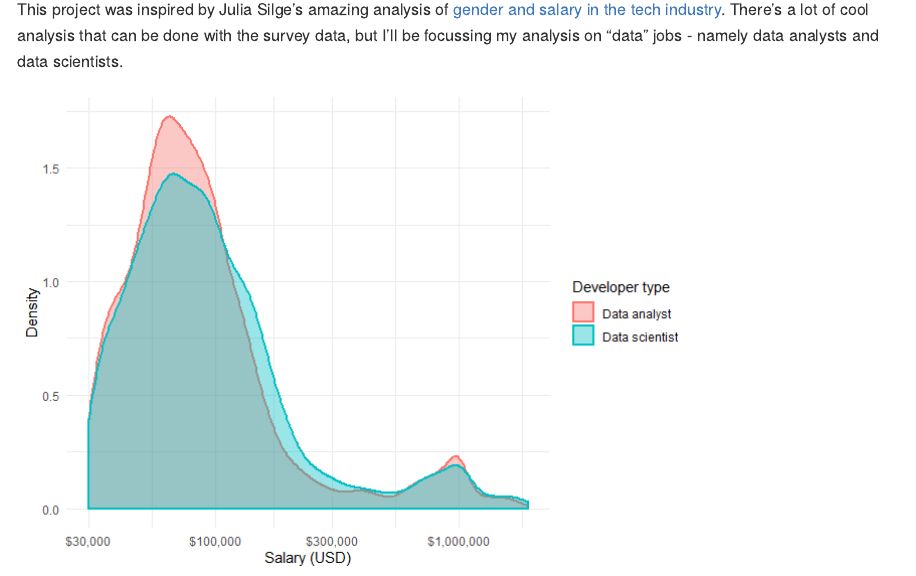
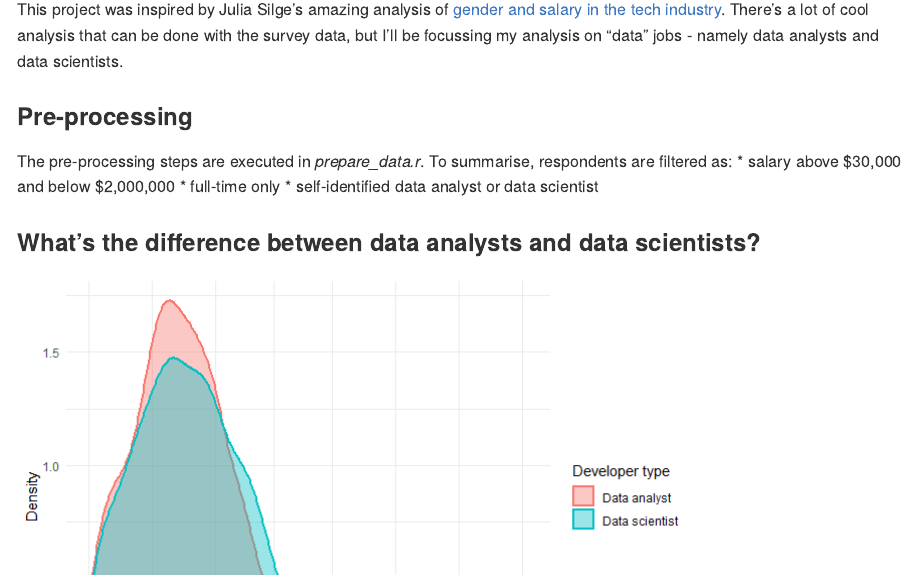
Before and after one commit to jamie-ralph/data-career-analysis, an R Markdown document (README.Rmd): the page in a window 1100 px wide, from 180 px down. The pictures show the output file README.md that the author committed with the source, drawn offline in the style of GitHub.

Commit message:
update readme

````diff
--- a/README.Rmd
+++ b/README.Rmd
@@ -15,6 +15,15 @@ This project was inspired by Julia Silge's amazing analysis of [gender and salar
 the tech industry](https://juliasilge.com/blog/salary-gender/). There's a lot of cool
 analysis that can be done with the survey data, but I'll be focussing my analysis on
 "data" jobs - namely data analysts and data scientists.
+
+### Pre-processing
+
+The pre-processing steps are executed in *prepare_data.r*. To summarise, respondents are filtered as:
+* salary above $30,000 and below $2,000,000
+* full-time only
+* self-identified data analyst or data scientist
+
+### What's the difference between data analysts and data scientists?
 
 ```{r}
 source("prepare_data.r")
````
Also changed, not shown: README.md.
